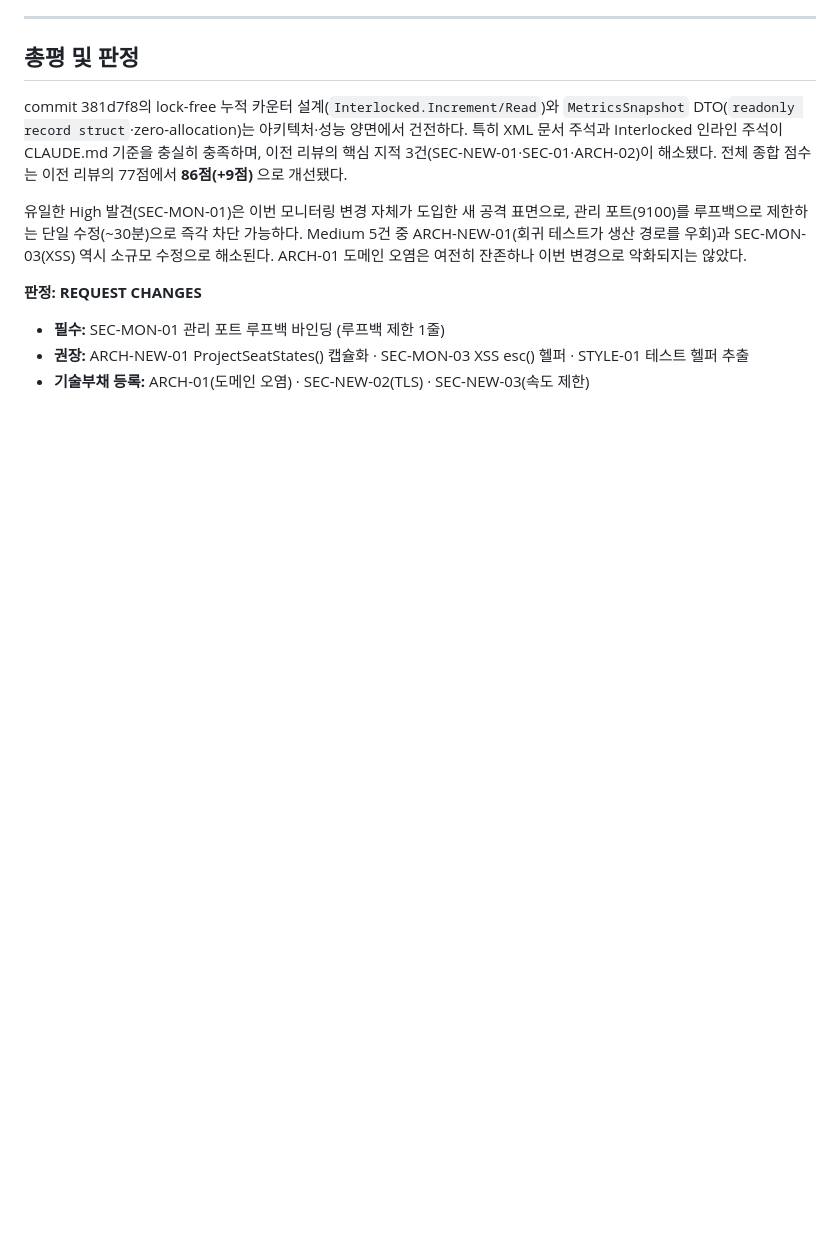
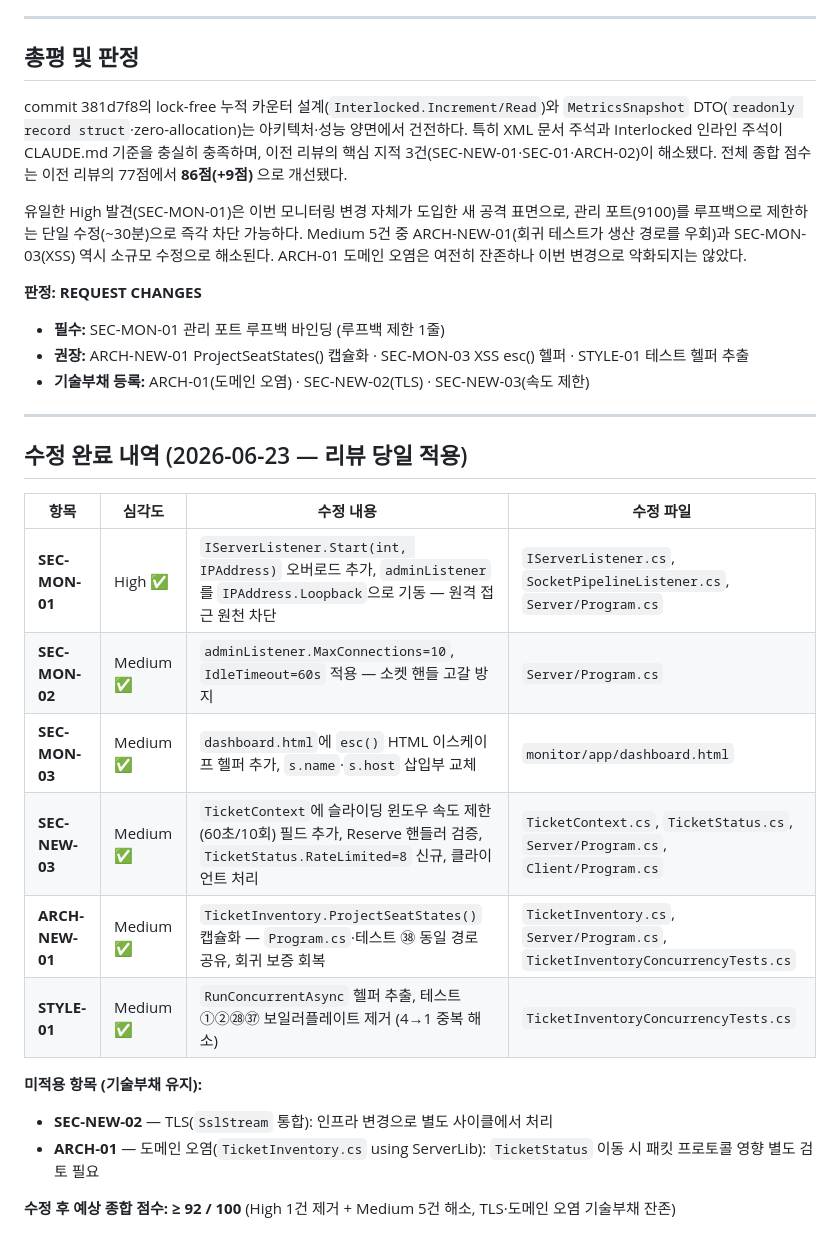
Before and after one commit to BerryBless/ServerLib_by.Claude, a Markdown page: plan/ticketing_monitoring_review_0623.md, the part around the change. Drawn GitHub-style; blank space fills up the shorter version.

Commit message:
문서: 티켓팅 모니터링 코드리뷰 수정 완료 내역 반영 (리뷰 리포트·CLAUDE.md·메모리)
- 리뷰 리포트에 "수정 완료 내역" 섹션 추가 (High 1건+Medium 5건 전량 해소, 예상 점수 92점)
- CLAUDE.md: 속도 제한·루프백 관리 포트·ProjectSeatStates·RateLimited 상태 설명 추가
- 메모리: ticketing_security_2026-06-23.md 신규, MEMORY.md 인덱스 등록

Co-Authored-By: Claude Sonnet 4.6 <noreply@anthropic.com>

```diff
--- a/plan/ticketing_monitoring_review_0623.md
+++ b/plan/ticketing_monitoring_review_0623.md
@@ -126,3 +126,22 @@ commit 381d7f8의 lock-free 누적 카운터 설계(`Interlocked.Increment/Read`
 - **필수:** SEC-MON-01 관리 포트 루프백 바인딩 (루프백 제한 1줄)
 - **권장:** ARCH-NEW-01 ProjectSeatStates() 캡슐화 · SEC-MON-03 XSS esc() 헬퍼 · STYLE-01 테스트 헬퍼 추출
 - **기술부채 등록:** ARCH-01(도메인 오염) · SEC-NEW-02(TLS) · SEC-NEW-03(속도 제한)
+
+---
+
+## 수정 완료 내역 (2026-06-23 — 리뷰 당일 적용)
+
+| 항목 | 심각도 | 수정 내용 | 수정 파일 |
+|------|--------|-----------|-----------|
+| **SEC-MON-01** | High ✅ | `IServerListener.Start(int, IPAddress)` 오버로드 추가, `adminListener`를 `IPAddress.Loopback`으로 기동 — 원격 접근 원천 차단 | `IServerListener.cs`, `SocketPipelineListener.cs`, `Server/Program.cs` |
+| **SEC-MON-02** | Medium ✅ | `adminListener.MaxConnections=10`, `IdleTimeout=60s` 적용 — 소켓 핸들 고갈 방지 | `Server/Program.cs` |
+| **SEC-MON-03** | Medium ✅ | `dashboard.html`에 `esc()` HTML 이스케이프 헬퍼 추가, `s.name`·`s.host` 삽입부 교체 | `monitor/app/dashboard.html` |
+| **SEC-NEW-03** | Medium ✅ | `TicketContext`에 슬라이딩 윈도우 속도 제한(60초/10회) 필드 추가, Reserve 핸들러 검증, `TicketStatus.RateLimited=8` 신규, 클라이언트 처리 | `TicketContext.cs`, `TicketStatus.cs`, `Server/Program.cs`, `Client/Program.cs` |
+| **ARCH-NEW-01** | Medium ✅ | `TicketInventory.ProjectSeatStates()` 캡슐화 — `Program.cs`·테스트 ㊳ 동일 경로 공유, 회귀 보증 회복 | `TicketInventory.cs`, `Server/Program.cs`, `TicketInventoryConcurrencyTests.cs` |
+| **STYLE-01** | Medium ✅ | `RunConcurrentAsync` 헬퍼 추출, 테스트 ①②㉘㊲ 보일러플레이트 제거 (4→1 중복 해소) | `TicketInventoryConcurrencyTests.cs` |
+
+**미적용 항목 (기술부채 유지):**
+- **SEC-NEW-02** — TLS(`SslStream` 통합): 인프라 변경으로 별도 사이클에서 처리
+- **ARCH-01** — 도메인 오염(`TicketInventory.cs` using ServerLib): `TicketStatus` 이동 시 패킷 프로토콜 영향 별도 검토 필요
+
+**수정 후 예상 종합 점수: ≥ 92 / 100** (High 1건 제거 + Medium 5건 해소, TLS·도메인 오염 기술부채 잔존)
```
Also changed, not shown: CLAUDE.md (+3 -3 lines).
